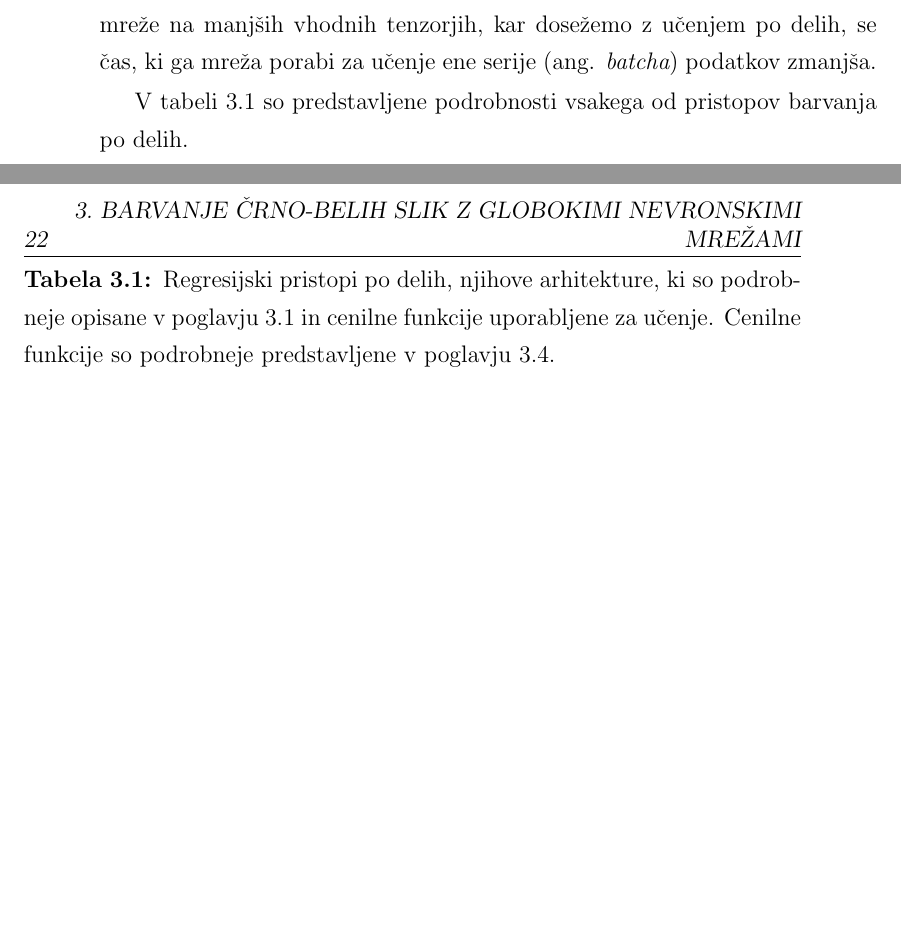
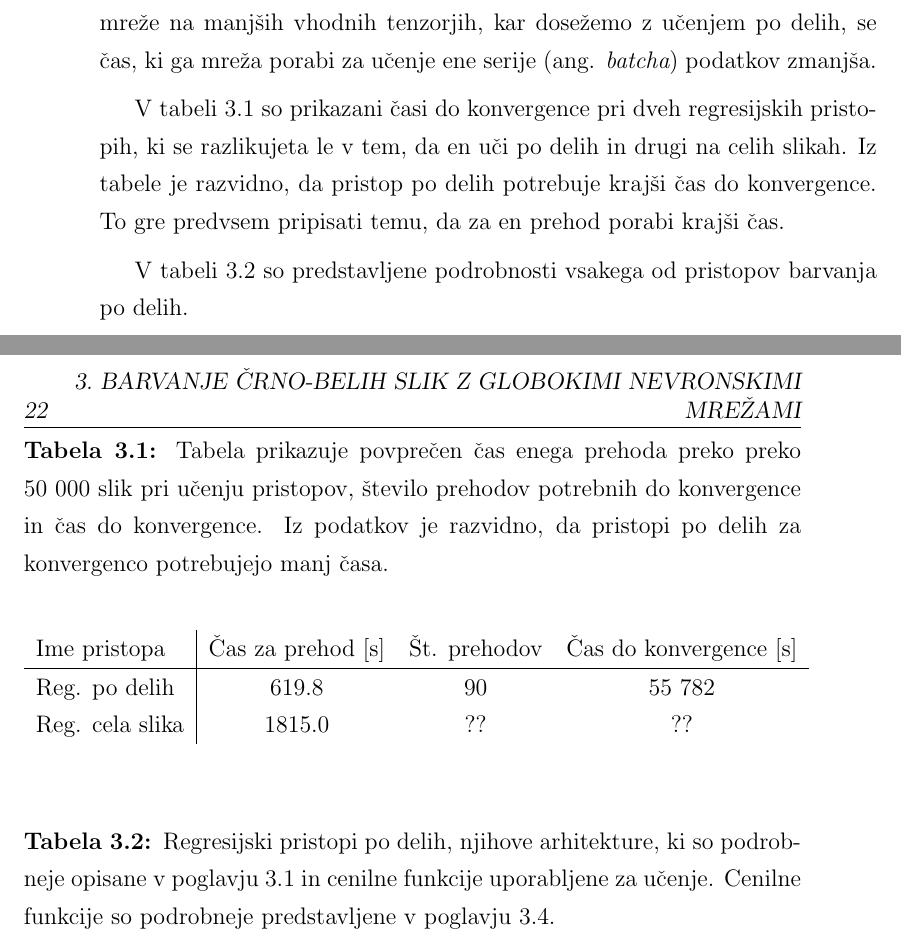
Before and after one commit to PrimozGodec/MasterThesis, a LaTeX thesis (primoz_godec_colorization.tex): two parts of pages 35 and 36 of 72, joined at a grey line, cut so that both start at the same text, the shorter picture padded with empty space. Compiled offline with pdfLaTeX.

Commit message:
Updated part wiht time to convergence.

```diff
--- a/primoz_godec_colorization.tex
+++ b/primoz_godec_colorization.tex
@@ -353,6 +353,21 @@ y = \frac{d}{16}  x
 \end{figure}
 
 Z takim načinom dela pričakujemo pohitritev učenja, saj menimo, da je že del slike dovolj, da se mreža nauči celotne teksture objekta. Na primer, da se naučimo barvati vodo ne potrebujemo celotnega območja vode na sliki, ki včasih lahko prekriva tudi pol ali več slike, ampak le en del. Z učenjem mreže na manjših vhodnih tenzorjih, kar dosežemo z učenjem po delih, se čas, ki ga mreža porabi za učenje ene serije (ang. {\em batcha}) podatkov zmanjša.
+
+V tabeli \ref{tab:learning-speed} so prikazani časi do konvergence pri dveh regresijskih pristopih, ki se razlikujeta le v tem, da en uči po delih in drugi na celih slikah. Iz tabele je razvidno, da pristop po delih potrebuje krajši čas do konvergence. To gre predvsem pripisati temu, da za en prehod porabi krajši čas.
+
+\begin{table}[hbt]
+\caption{Tabela prikazuje povprečen čas enega prehoda preko preko 50 000 slik pri učenju pristopov, število prehodov potrebnih do konvergence in čas do konvergence. Iz podatkov je razvidno, da pristopi po delih za konvergenco potrebujejo manj časa.}
+\begin{center}
+    \begin{tabular}{l|ccc}
+	Ime pristopa & Čas za prehod [s] & Št. prehodov & Čas do konvergence [s]\\
+	\hline
+	Reg. po delih & 619.8 & 90  & 55 782\\
+	Reg. cela slika  & 1815.0 & ?? & ??\\
+    \end{tabular}
+\end{center}
+\label{tab:learning-speed}
+\end{table}
 
 V tabeli \ref{tab:methods-parts} so predstavljene podrobnosti vsakega od pristopov barvanja po delih.
 
```
